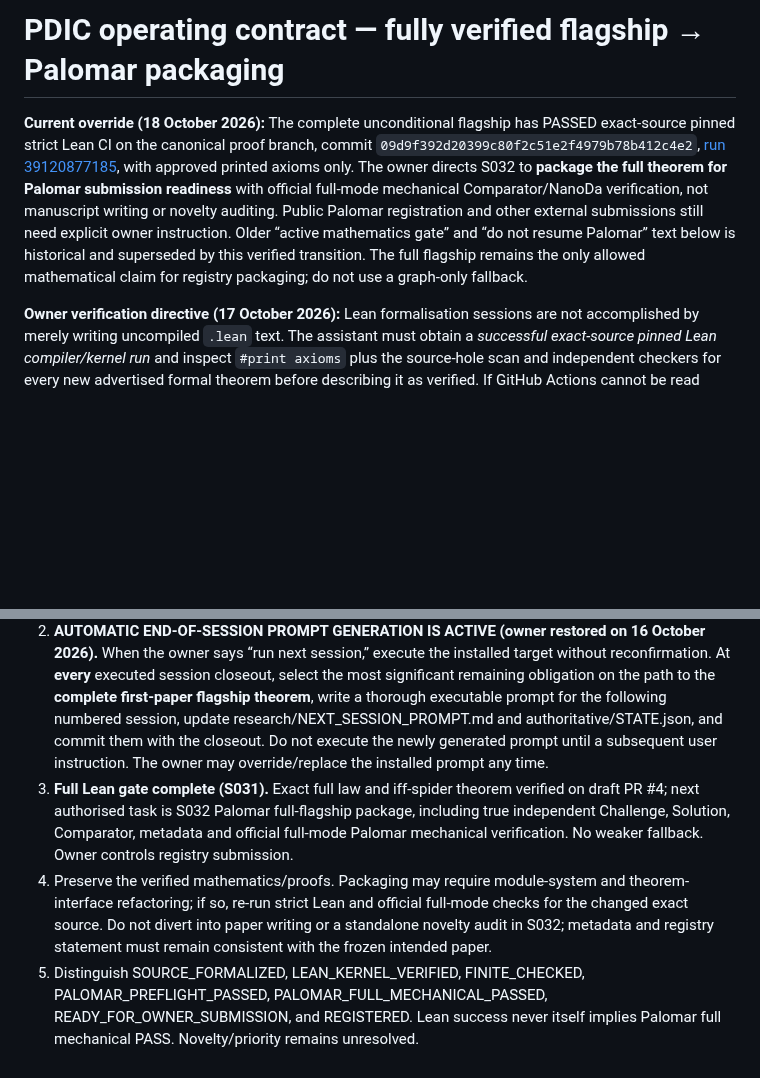
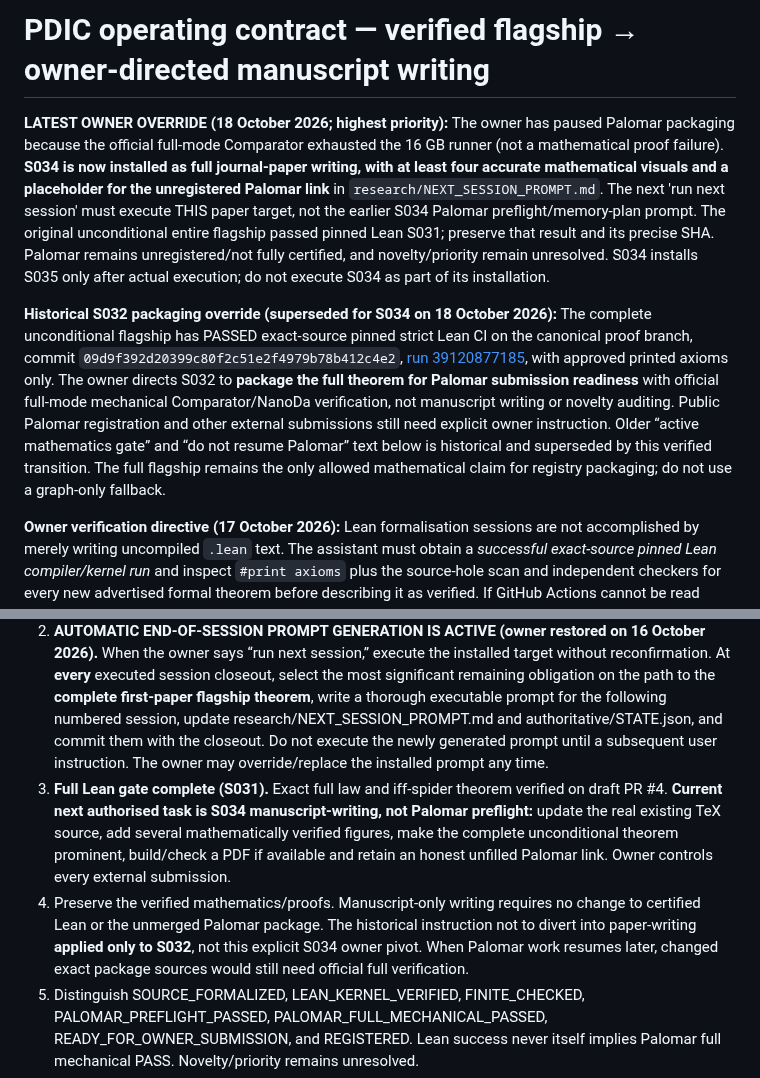
Before and after one commit to jfairfaxball-348/Pan-Disciplinary-Invariance-Conjecture, a Markdown page: AGENTS.md, 2 parts joined by grey strips. Drawn GitHub-style; blank space fills up the shorter version.

Commit message:
PDIC AGENTS: respect owner S034 paper-writing override and honest Palomar pause

```diff
--- a/AGENTS.md
+++ b/AGENTS.md
@@ -1,14 +1,16 @@
-# PDIC operating contract — fully verified flagship → Palomar packaging
+# PDIC operating contract — verified flagship → owner-directed manuscript writing
 
-**Current override (18 October 2026):** The complete unconditional flagship has PASSED exact-source pinned strict Lean CI on the canonical proof branch, commit `09d9f392d20399c80f2c51e2f4979b78b412c4e2`, [run 39120877185](https://github.com/jfairfaxball-348/Pan-Disciplinary-Invariance-Conjecture/actions/runs/39120877185), with approved printed axioms only. The owner directs S032 to **package the full theorem for Palomar submission readiness** with official full-mode mechanical Comparator/NanoDa verification, not manuscript writing or novelty auditing. Public Palomar registration and other external submissions still need explicit owner instruction. Older “active mathematics gate” and “do not resume Palomar” text below is historical and superseded by this verified transition. The full flagship remains the only allowed mathematical claim for registry packaging; do not use a graph-only fallback.
+**LATEST OWNER OVERRIDE (18 October 2026; highest priority):** The owner has paused Palomar packaging because the official full-mode Comparator exhausted the 16 GB runner (not a mathematical proof failure). **S034 is now installed as full journal-paper writing, with at least four accurate mathematical visuals and a placeholder for the unregistered Palomar link** in `research/NEXT_SESSION_PROMPT.md`. The next 'run next session' must execute THIS paper target, not the earlier S034 Palomar preflight/memory-plan prompt. The original unconditional entire flagship passed pinned Lean S031; preserve that result and its precise SHA. Palomar remains unregistered/not fully certified, and novelty/priority remain unresolved. S034 installs S035 only after actual execution; do not execute S034 as part of its installation.
+
+**Historical S032 packaging override (superseded for S034 on 18 October 2026):** The complete unconditional flagship has PASSED exact-source pinned strict Lean CI on the canonical proof branch, commit `09d9f392d20399c80f2c51e2f4979b78b412c4e2`, [run 39120877185](https://github.com/jfairfaxball-348/Pan-Disciplinary-Invariance-Conjecture/actions/runs/39120877185), with approved printed axioms only. The owner directs S032 to **package the full theorem for Palomar submission readiness** with official full-mode mechanical Comparator/NanoDa verification, not manuscript writing or novelty auditing. Public Palomar registration and other external submissions still need explicit owner instruction. Older “active mathematics gate” and “do not resume Palomar” text below is historical and superseded by this verified transition. The full flagship remains the only allowed mathematical claim for registry packaging; do not use a graph-only fallback.
 
 **Owner verification directive (17 October 2026):** Lean formalisation sessions are not accomplished by merely writing uncompiled `.lean` text. The assistant must obtain a *successful exact-source pinned Lean compiler/kernel run* and inspect `#print axioms` plus the source-hole scan and independent checkers for every new advertised formal theorem before describing it as verified. If GitHub Actions cannot be read through the connector, first repair the visibility path or verify via an actual Lean installation; do not equate an empty workflow response or a finite Python audit with Lean success. Resolve failing typechecks and tactics before claiming the mathematical gate complete. When the environment genuinely prevents verification, explicitly report the blocker and retain `SOURCE_FORMALIZED / CI_UNVERIFIED` as an unfinished session outcome, with a continuation whose first task is the failing gate. Avoid moving to Palomar/paper or dropping the proof obligation until the kernel proof is independently confirmed.
 
 
 1. Read README.md, ROADMAP.md, authoritative/STATE.json, research/FLAGSHIP_THEOREM.md, research/CLAIMS.md, research/NEXT_SESSION_PROMPT.md, the current target file and cited primary research.
 2. **AUTOMATIC END-OF-SESSION PROMPT GENERATION IS ACTIVE (owner restored on 16 October 2026).** When the owner says “run next session,” execute the installed target without reconfirmation. At **every** executed session closeout, select the most significant remaining obligation on the path to the **complete first-paper flagship theorem**, write a thorough executable prompt for the following numbered session, update research/NEXT_SESSION_PROMPT.md and authoritative/STATE.json, and commit them with the closeout. Do not execute the newly generated prompt until a subsequent user instruction. The owner may override/replace the installed prompt any time.
-3. **Full Lean gate complete (S031).** Exact full law and iff-spider theorem verified on draft PR #4; next authorised task is S032 Palomar full-flagship package, including true independent Challenge, Solution, Comparator, metadata and official full-mode Palomar mechanical verification. No weaker fallback. Owner controls registry submission.
-4. Preserve the verified mathematics/proofs. Packaging may require module-system and theorem-interface refactoring; if so, re-run strict Lean and official full-mode checks for the changed exact source. Do not divert into paper writing or a standalone novelty audit in S032; metadata and registry statement must remain consistent with the frozen intended paper.
+3. **Full Lean gate complete (S031).** Exact full law and iff-spider theorem verified on draft PR #4. **Current next authorised task is S034 manuscript-writing, not Palomar preflight:** update the real existing TeX source, add several mathematically verified figures, make the complete unconditional theorem prominent, build/check a PDF if available and retain an honest unfilled Palomar link. Owner controls every external submission.
+4. Preserve the verified mathematics/proofs. Manuscript-only writing requires no change to certified Lean or the unmerged Palomar package. The historical instruction not to divert into paper-writing **applied only to S032**, not this explicit S034 owner pivot. When Palomar work resumes later, changed exact package sources would still need official full verification.
 5. Distinguish SOURCE_FORMALIZED, LEAN_KERNEL_VERIFIED, FINITE_CHECKED, PALOMAR_PREFLIGHT_PASSED, PALOMAR_FULL_MECHANICAL_PASSED, READY_FOR_OWNER_SUBMISSION, and REGISTERED. Lean success never itself implies Palomar full mechanical PASS. Novelty/priority remains unresolved.
 6. Do not change other research repositories. Pin full proof SHA, toolchain, actual hosted checks and final submission-package SHA. Main still holds historical PDIC.lean; the certified flagship source is the unmerged session/s007-full-lean-flagship proof branch at `09d9f392d20399c80f2c51e2f4979b78b412c4e2`. Work on a durable isolated packaging branch, with no automatic merge of PR #4.
 7. Any advertised Lean theorem must be kernel checked and free of sorry/admit/native compiler trust or unapproved axioms. Run builds, strict #print axioms checks, independent checks where relevant and hosted CI before upgrading its status.
```
